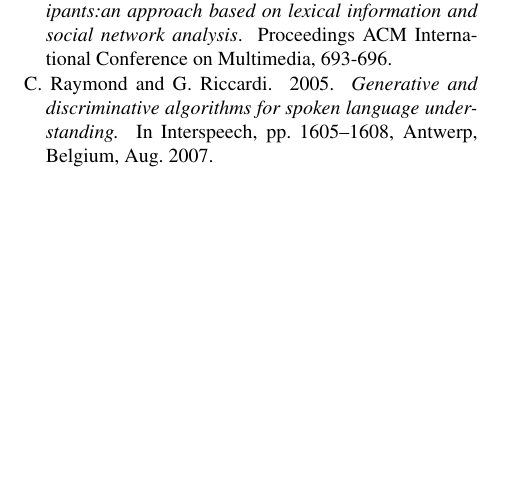
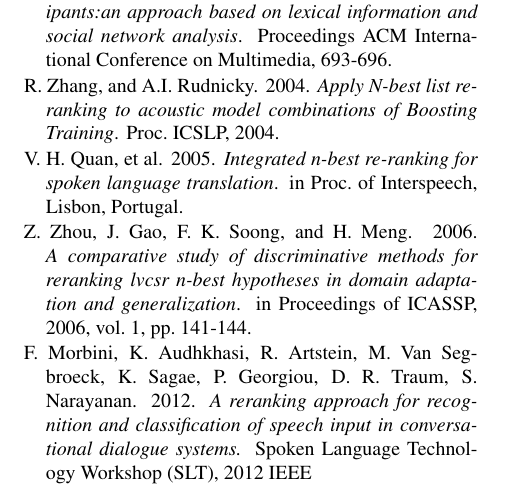
Before and after one commit to wencanluo/NLPFall2013, a LaTeX paper (doc/proposal3.tex): part of page 2 of 2, cut so that both start at the same text, the shorter picture padded with empty space. Compiled offline with pdfLaTeX.

Commit message:
Update proposal3.tex

```diff
--- a/doc/proposal3.tex
+++ b/doc/proposal3.tex
@@ -85,11 +94,30 @@ N. Garg, S. Favre, H. Salamin, D. Hakkani-Tur, and A. Vinciarelli.
 \newblock {\em Role recognition for meeting participants:an approach based on lexical information and social network analysis}.
 \newblock Proceedings ACM International Conference on Multimedia, 693-696.
 
-\bibitem[\protect\citename{Raymond and Riccardi}2007]{Raymond:2007}
-C. Raymond and G. Riccardi.
+\bibitem[\protect\citename{Zhang and Rudnicky}2004]{Zhang:2004}
+R. Zhang, and A.I. Rudnicky.
+\newblock 2004.
+\newblock {\em Apply N-best list re-ranking to acoustic model combinations of Boosting Training}.
+\newblock Proc. ICSLP, 2004.
+
+\bibitem[\protect\citename{Zhang and Rudnicky}2005]{Zhang:2005}
+V. H. Quan, et al.
 \newblock 2005.
-\newblock {\em Generative and discriminative algorithms for spoken language understanding.}
-\newblock In Interspeech, pp. 1605–1608, Antwerp, Belgium, Aug. 2007.
+\newblock {\em Integrated n-best re-ranking for spoken language translation}.
+\newblock in Proc. of Interspeech, Lisbon, Portugal.
+
+\bibitem[\protect\citename{Zhou et al.}2006]{Zhou:2006}
+Z. Zhou, J. Gao, F. K. Soong, and H. Meng.
+\newblock 2006.
+\newblock {\em A comparative study of discriminative methods for reranking lvcsr n-best hypotheses in domain adaptation and generalization}.
+\newblock in Proceedings of ICASSP, 2006, vol. 1, pp. 141-144.
+
+\bibitem[\protect\citename{Morbini et al.}2012]{Morbini:2012}
+F. Morbini, K. Audhkhasi, R. Artstein, M. Van Segbroeck, K. Sagae, P. Georgiou, D. R. Traum, S. Narayanan.
+\newblock 2012.
+\newblock {\em A reranking approach for recognition and classification of speech input in conversational dialogue systems.}
+\newblock Spoken Language Technology Workshop (SLT), 2012 IEEE
+
 
 \end{thebibliography}
 
```
Also changed, not shown: doc/proposal3.tex (11 more changed lines).
